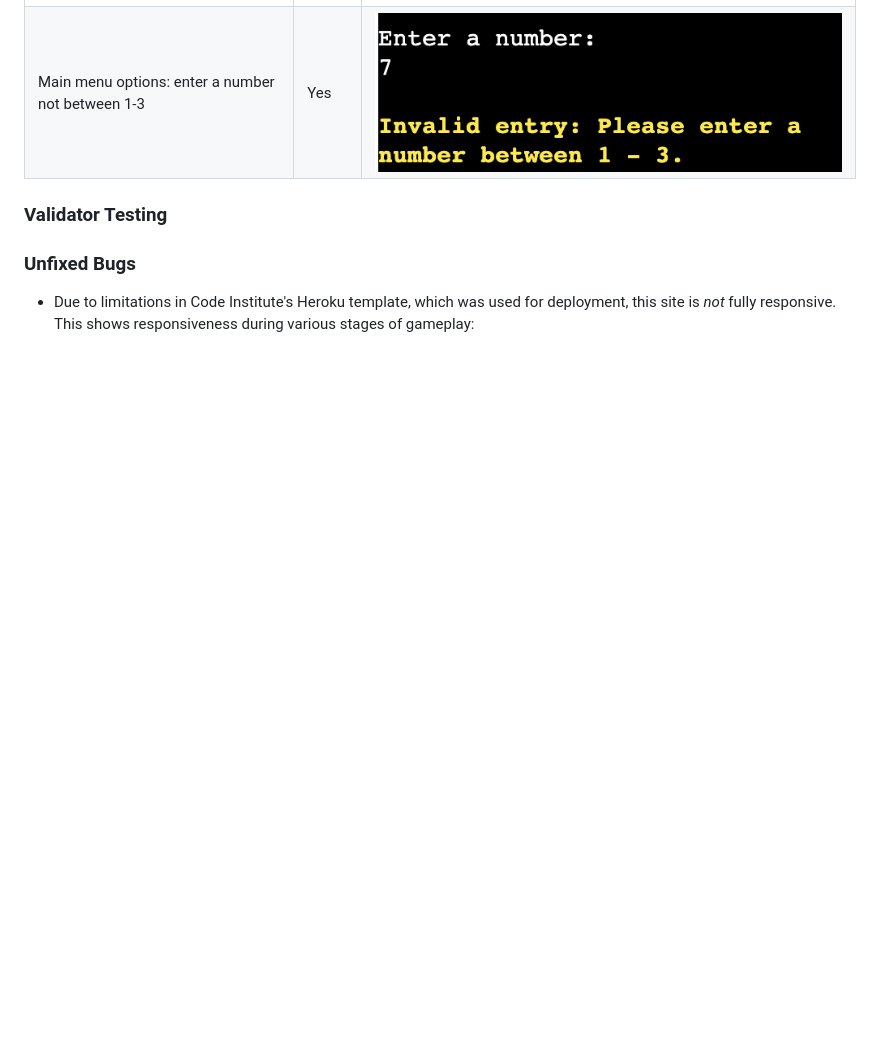
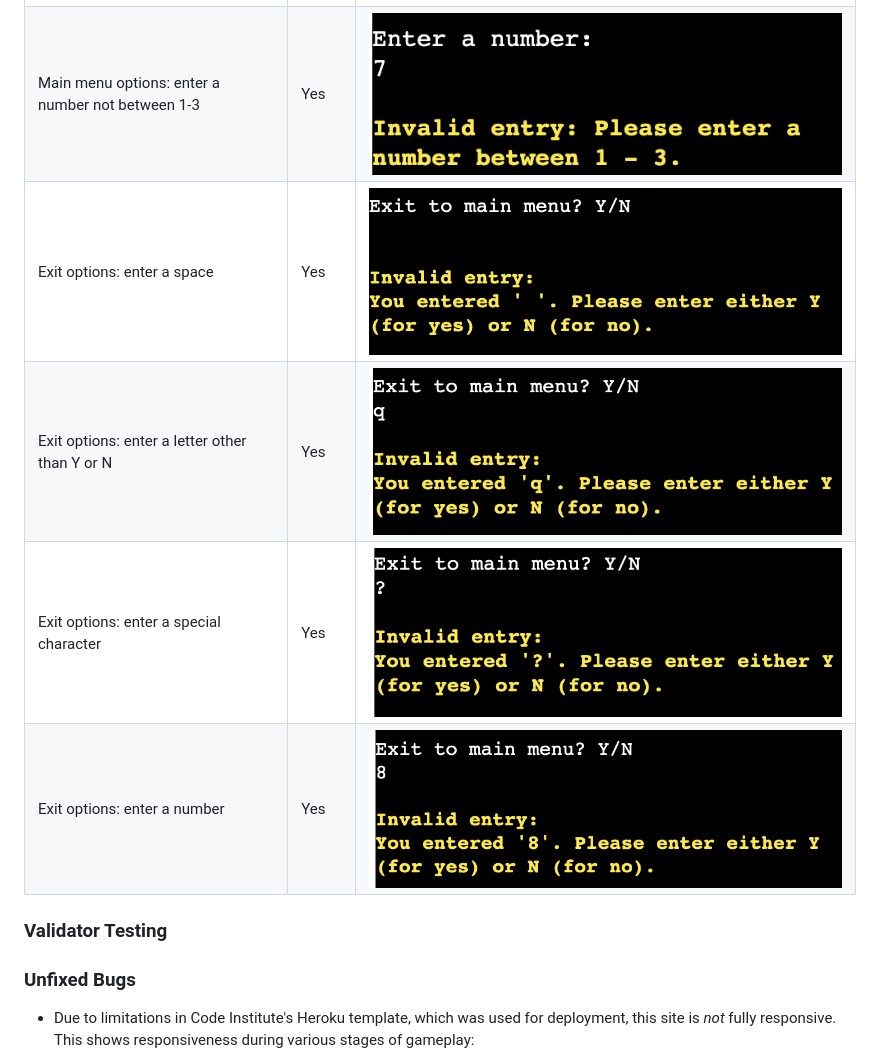
Before and after one commit to StephHjar/tic-tac-toe, a Markdown page: TESTING.md, the part around the change. Drawn GitHub-style; pictures changed too: documentation/testing/exit_letter.png (added), documentation/testing/exit_number.png (added), documentation/testing/exit_space.png (added); blank space fills up the shorter version.

Commit message:
Update README: add exit menu manual testing

```diff
--- a/TESTING.md
+++ b/TESTING.md
@@ -9,6 +9,10 @@ The program was tested manually by going through all possible error validation m
 |Main menu options: enter a letter|Yes|![Successful error message](documentation/testing/main_menu_letter.png)|
 |Main menu options: enter a special character|Yes|![Successful error message](documentation/testing/main_menu_special_character.png)|
 |Main menu options: enter a number not between 1-3|Yes|![Successful error message](documentation/testing/main_menu_number.png)|
+|Exit options: enter a space|Yes|![Successful error message](documentation/testing/exit_space.png)|
+|Exit options: enter a letter other than Y or N|Yes|![Successful error message](documentation/testing/exit_letter.png)|
+|Exit options: enter a special character|Yes|![Successful error message](documentation/testing/exit_special_character.png)|
+|Exit options: enter a number|Yes|![Successful error message](documentation/testing/exit_number.png)|
 
 ### Validator Testing
 
```
